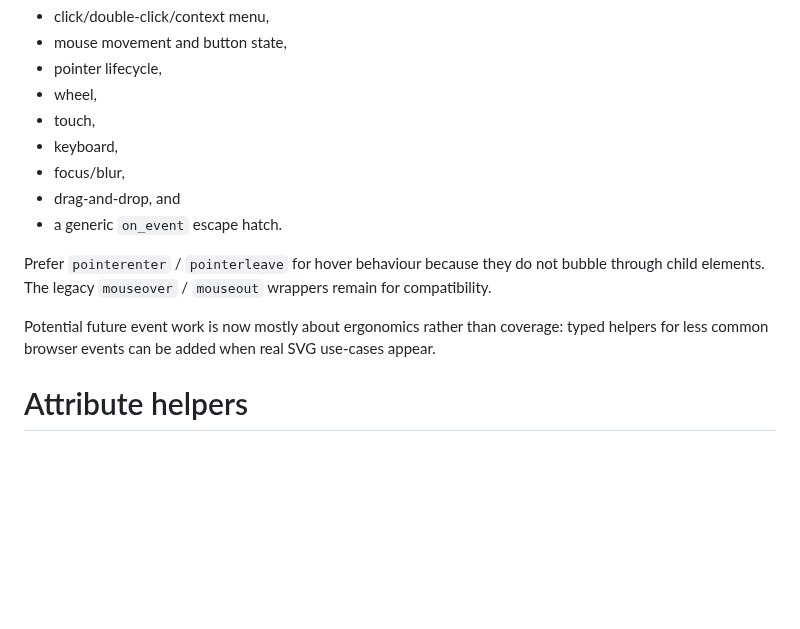
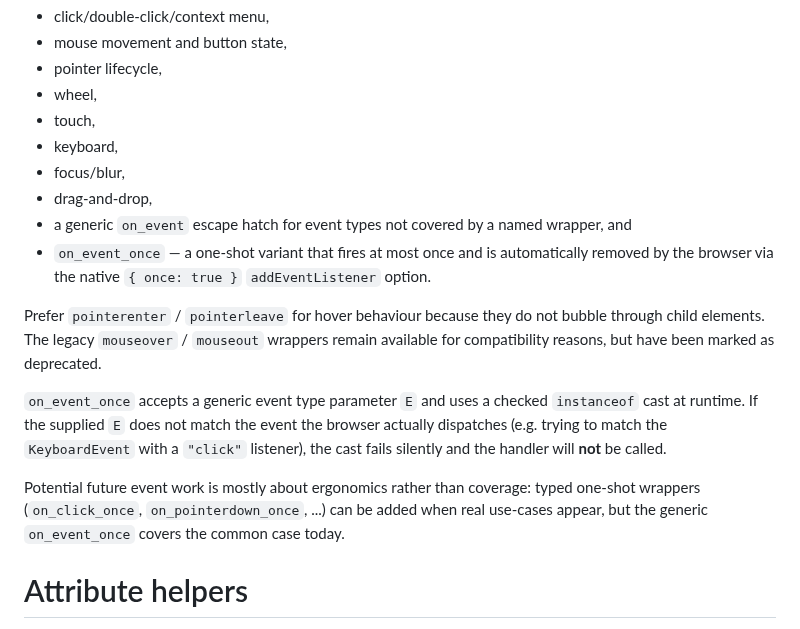
Before and after one commit to ChrisWhealy/svg-dom, a Markdown page: docs/gaps.md, the part around the change. Drawn GitHub-style; blank space fills up the shorter version.

```diff
--- a/docs/gaps.md
+++ b/docs/gaps.md
@@ -50,13 +50,17 @@ Managed wrappers now cover the SVG interaction events expected by ordinary appli
 * touch,
 * keyboard,
 * focus/blur,
-* drag-and-drop, and
-* a generic `on_event` escape hatch.
+* drag-and-drop,
+* a generic `on_event` escape hatch for event types not covered by a named wrapper, and
+* `on_event_once` — a one-shot variant that fires at most once and is automatically removed by the browser via the native `{ once: true }` `addEventListener` option.
 
 Prefer `pointerenter` / `pointerleave` for hover behaviour because they do not bubble through child elements.
-The legacy `mouseover` / `mouseout` wrappers remain for compatibility.
+The legacy `mouseover` / `mouseout` wrappers remain available for compatibility reasons, but have been marked as deprecated.
 
-Potential future event work is now mostly about ergonomics rather than coverage: typed helpers for less common browser events can be added when real SVG use-cases appear.
+`on_event_once` accepts a generic event type parameter `E` and uses a checked `instanceof` cast at runtime.
+If the supplied `E` does not match the event the browser actually dispatches (e.g. trying to match the `KeyboardEvent` with a `"click"` listener), the cast fails silently and the handler will **not** be called.
+
+Potential future event work is mostly about ergonomics rather than coverage: typed one-shot wrappers (`on_click_once`, `on_pointerdown_once`, ...) can be added when real use-cases appear, but the generic `on_event_once` covers the common case today.
 
 # Attribute helpers
 
```
Also changed, not shown: docs/design_notes.md (+14 -4 lines).
